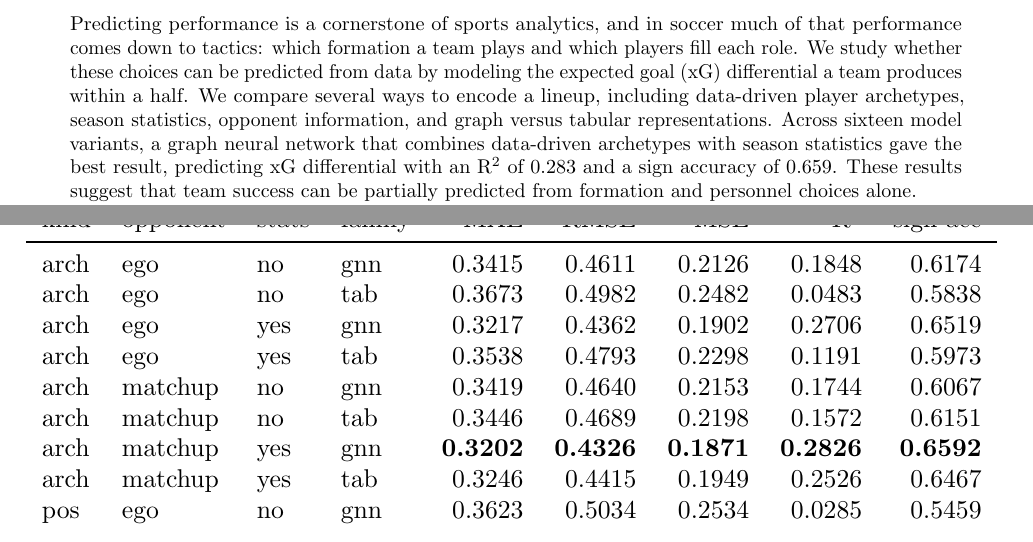
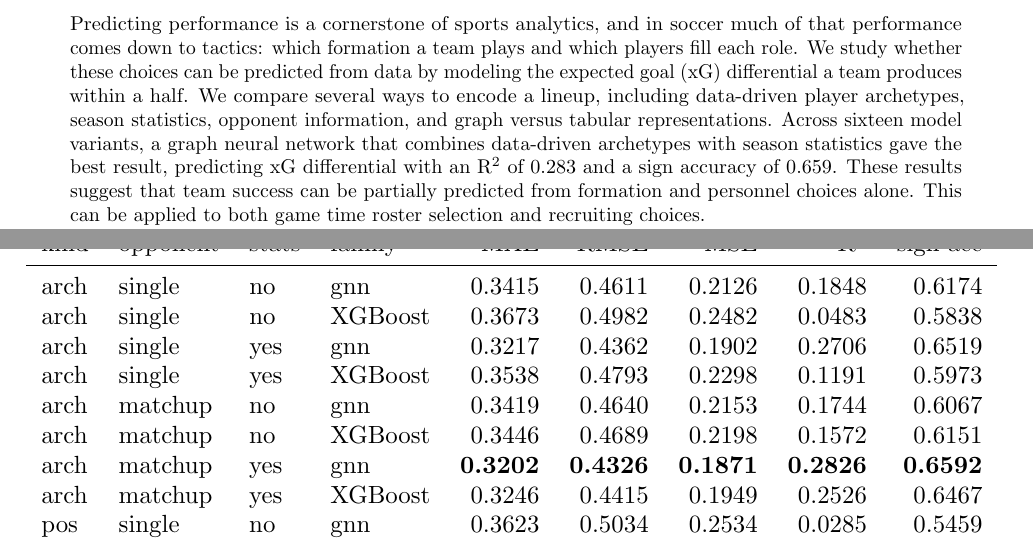
Before and after one commit to zcochran27/team-success-prediction-via-formation-and-personnel, a LaTeX paper (report/report.tex, which reads report/tables/leaderboard.tex): two parts of pages 1 and 5 of 9, joined at a grey line, cut so that both start at the same text. Compiled offline with pdfLaTeX.

Commit message:
report changes

```diff
--- a/report/report.tex
+++ b/report/report.tex
@@ -69,7 +69,8 @@ representations. Across sixteen model variants, a graph neural network
 that combines data-driven archetypes with season statistics gave the
 best result, predicting xG differential with an R$^2$ of $0.283$ and a
 sign accuracy of $0.659$. These results suggest that team success can be
-partially predicted from formation and personnel choices alone.
+partially predicted from formation and personnel choices alone. This can
+be applied to both game time roster selection and recruiting choices.
   \end{abstract}
   \vspace{1.5em}
   \end{@twocolumnfalse}
--- a/report/tables/leaderboard.tex
+++ b/report/tables/leaderboard.tex
@@ -6,22 +6,22 @@
 \toprule
 kind & opponent & stats & family & MAE & RMSE & MSE & R$^2$ & sign acc \\
 \midrule
-arch & ego & no & gnn & 0.3415 & 0.4611 & 0.2126 & 0.1848 & 0.6174 \\
-arch & ego & no & tab & 0.3673 & 0.4982 & 0.2482 & 0.0483 & 0.5838 \\
-arch & ego & yes & gnn & 0.3217 & 0.4362 & 0.1902 & 0.2706 & 0.6519 \\
-arch & ego & yes & tab & 0.3538 & 0.4793 & 0.2298 & 0.1191 & 0.5973 \\
+arch & single & no & gnn & 0.3415 & 0.4611 & 0.2126 & 0.1848 & 0.6174 \\
+arch & single & no & XGBoost & 0.3673 & 0.4982 & 0.2482 & 0.0483 & 0.5838 \\
+arch & single & yes & gnn & 0.3217 & 0.4362 & 0.1902 & 0.2706 & 0.6519 \\
+arch & single & yes & XGBoost & 0.3538 & 0.4793 & 0.2298 & 0.1191 & 0.5973 \\
 arch & matchup & no & gnn & 0.3419 & 0.4640 & 0.2153 & 0.1744 & 0.6067 \\
-arch & matchup & no & tab & 0.3446 & 0.4689 & 0.2198 & 0.1572 & 0.6151 \\
+arch & matchup & no & XGBoost & 0.3446 & 0.4689 & 0.2198 & 0.1572 & 0.6151 \\
 arch & matchup & yes & gnn & \textbf{0.3202} & \textbf{0.4326} & \textbf{0.1871} & \textbf{0.2826} & \textbf{0.6592} \\
-arch & matchup & yes & tab & 0.3246 & 0.4415 & 0.1949 & 0.2526 & 0.6467 \\
-pos & ego & no & gnn & 0.3623 & 0.5034 & 0.2534 & 0.0285 & 0.5459 \\
-pos & ego & no & tab & 0.3918 & 0.5275 & 0.2782 & -0.0668 & 0.5397 \\
-pos & ego & yes & gnn & 0.3276 & 0.4437 & 0.1969 & 0.2450 & 0.6352 \\
-pos & ego & yes & tab & 0.3507 & 0.4733 & 0.2240 & 0.1410 & 0.6028 \\
+arch & matchup & yes & XGBoost & 0.3246 & 0.4415 & 0.1949 & 0.2526 & 0.6467 \\
+pos & single & no & gnn & 0.3623 & 0.5034 & 0.2534 & 0.0285 & 0.5459 \\
+pos & single & no & XGBoost & 0.3918 & 0.5275 & 0.2782 & -0.0668 & 0.5397 \\
+pos & single & yes & gnn & 0.3276 & 0.4437 & 0.1969 & 0.2450 & 0.6352 \\
+pos & single & yes & XGBoost & 0.3507 & 0.4733 & 0.2240 & 0.1410 & 0.6028 \\
 pos & matchup & no & gnn & 0.3648 & 0.5073 & 0.2574 & 0.0132 & 0.5326 \\
-pos & matchup & no & tab & 0.3938 & 0.5246 & 0.2752 & -0.0552 & 0.5825 \\
+pos & matchup & no & XGBoost & 0.3938 & 0.5246 & 0.2752 & -0.0552 & 0.5825 \\
 pos & matchup & yes & gnn & 0.3269 & 0.4431 & 0.1963 & 0.2473 & 0.6498 \\
-pos & matchup & yes & tab & 0.3274 & 0.4407 & 0.1942 & 0.2555 & 0.6433 \\
+pos & matchup & yes & XGBoost & 0.3274 & 0.4407 & 0.1942 & 0.2555 & 0.6433 \\
 \bottomrule
 \end{tabular}
 }
```
Also changed, not shown: report/tables/ablation_summary.tex (+2 -2 lines), report/report.pdf, report/report.tex (10 more changed lines), 2 other files.
